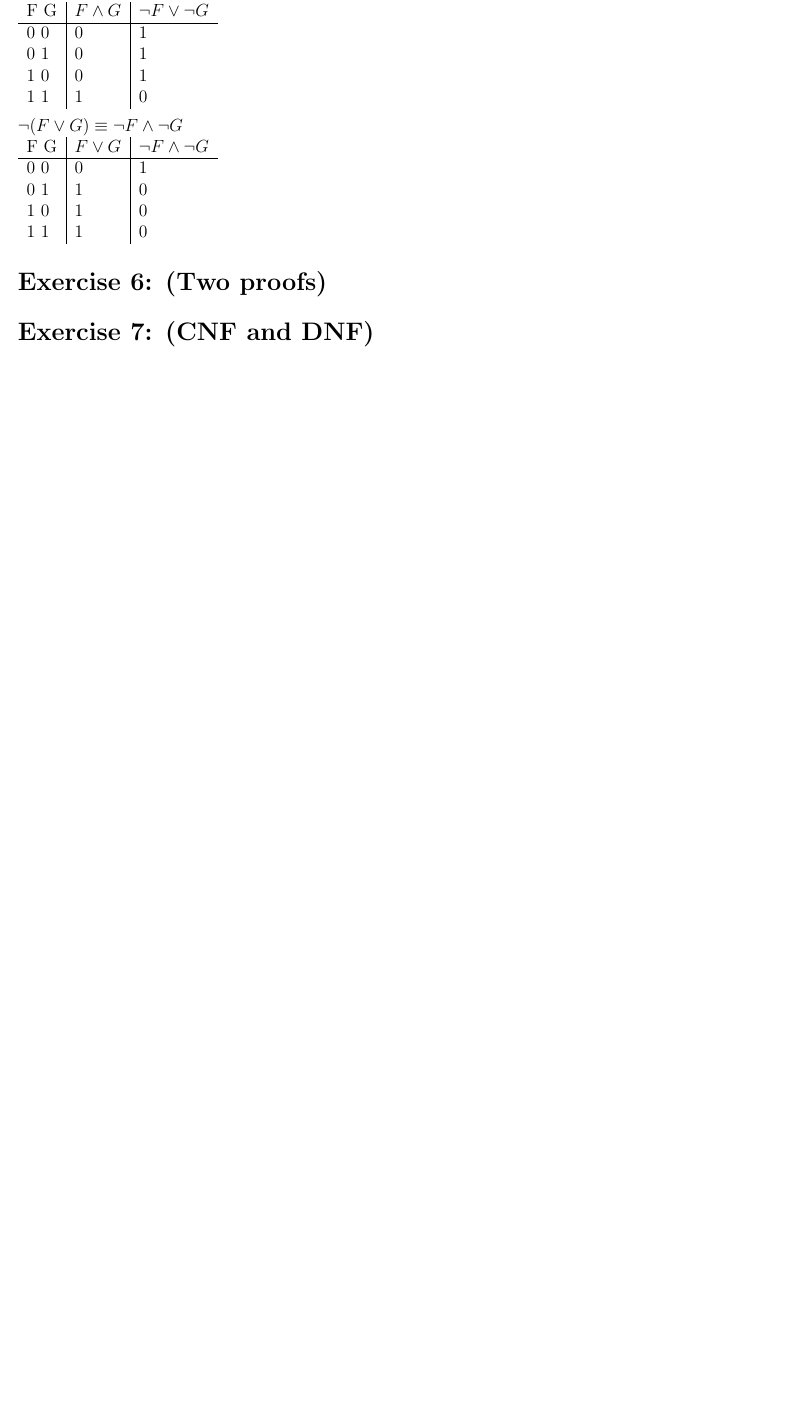
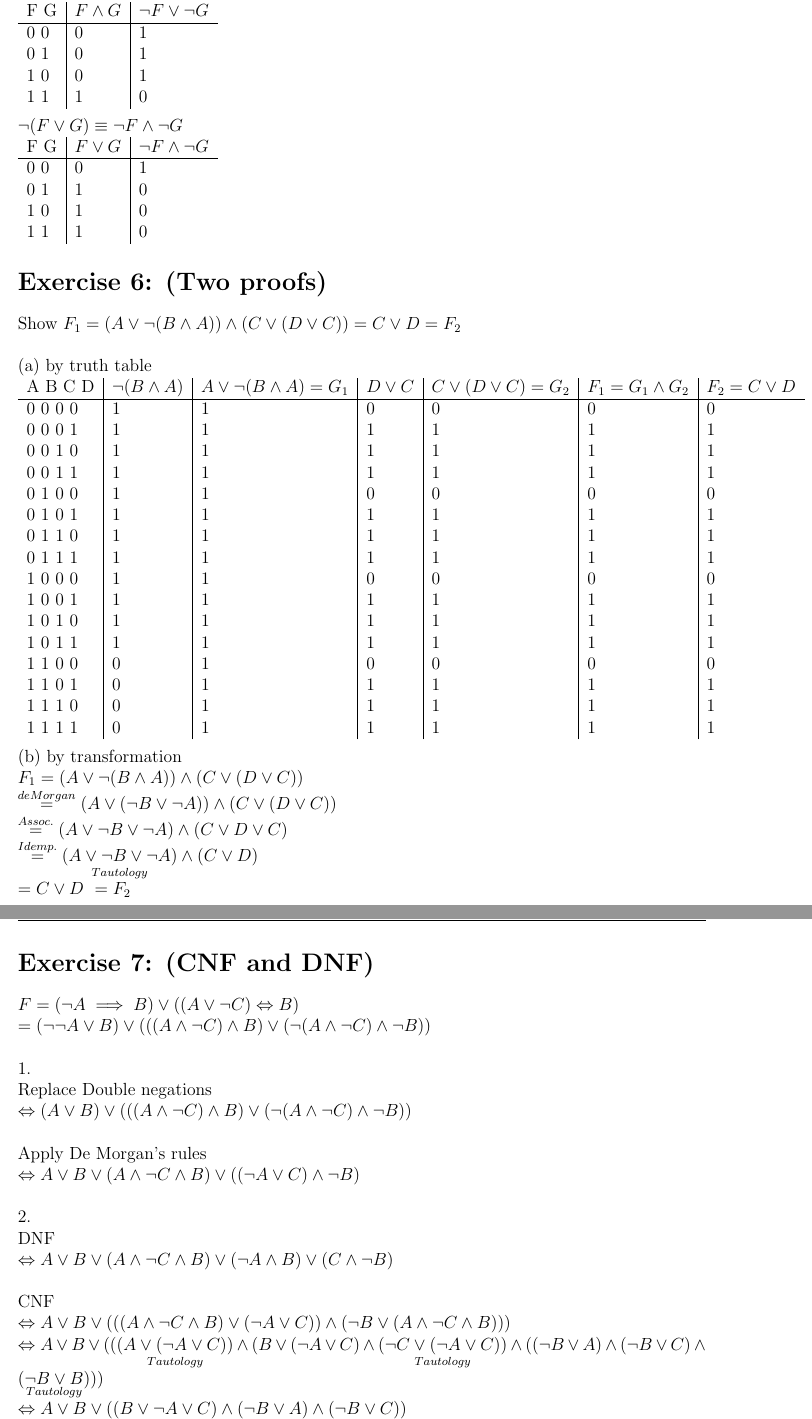
Before and after one commit to semueller/formallogic, a LaTeX document (sheet_2/solution.tex): part of page 2 of 2 before the commit and two parts of pages 2 and 3 of 3 after it, the two joined at a grey line, cut so that both start at the same text, the shorter picture padded with empty space. Compiled offline with pdfLaTeX.

Commit message:
sheet 2 ex 6 and 7

```diff
--- a/sheet_2/solution.tex
+++ b/sheet_2/solution.tex
@@ -112,7 +112,56 @@ $\neg (F \lor G) \equiv \neg F \land \neg G$\\
 
 \section*{Exercise 6: (Two proofs)}
 
+Show $F_1 = (A \lor \lnot (B \land A)) \land (C \lor (D \lor C)) = C \lor D = F_2$\\ \\
+(a) by truth table\\
+\begin{tabular}{  l | l | l | l | l | l | l  }
+	A B C D & $\lnot (B \land A)$ & $A \lor \lnot (B \land A) = G_1$ & $D \lor C$ & $C \lor (D \lor C) = G_2$ & $F_1 = G_1 \land G_2$ & $F_2 = C \lor D$ \\ \hline
+	0 0 0 0 & 1 &1 &0 &0 &0 &0  \\
+	0 0 0 1 & 1 &1 &1 &1 &1 &1  \\
+	0 0 1 0 & 1 &1 &1 &1 &1 &1  \\
+	0 0 1 1 & 1 &1 &1 &1 &1 &1  \\
+	0 1 0 0 & 1 &1 &0 &0 &0 &0  \\
+	0 1 0 1 & 1 &1 &1 &1 &1 &1  \\
+	0 1 1 0 & 1 &1 &1 &1 &1 &1  \\
+	0 1 1 1 & 1 &1 &1 &1 &1 &1  \\
+	1 0 0 0 & 1 &1 &0 &0 &0 &0  \\
+	1 0 0 1 & 1 &1 &1 &1 &1 &1  \\
+	1 0 1 0 & 1 &1 &1 &1 &1 &1  \\
+	1 0 1 1 & 1 &1 &1 &1 &1 &1  \\
+	1 1 0 0 & 0 &1 &0 &0 &0 &0  \\
+	1 1 0 1 & 0 &1 &1 &1 &1 &1  \\
+	1 1 1 0 & 0 &1 &1 &1 &1 &1  \\
+	1 1 1 1 & 0 &1 &1 &1 &1 &1  \\
+
+\end{tabular}
+\\ \\
+(b) by transformation \\
+	$F_1 = (A \lor \lnot (B \land A)) \land (C \lor (D \lor C)) \\
+	\overset{de Morgan}{=} ( A \lor ( \lnot B \lor \lnot A)) \land (C \lor (D \lor C)) \\
+	\overset{Assoc.}{=} ( A \lor \lnot B \lor \lnot A) \land (C \lor D \lor C) \\
+	\overset{Idemp.}{=} \underset{Tautology}{( A \lor \lnot B \lor \lnot A)} \land (C \lor D) \\
+	 = C \lor D \ = F_2$
+
 \section*{Exercise 7: (CNF and DNF)}
+$ F = (\lnot A \implies B) \lor ((A \lor \lnot C) \Leftrightarrow B)\\
+ = (\lnot\lnot A \lor B) \lor (((A \land \lnot C)\land B) \lor (\lnot(A\land \lnot C)\land \lnot B)) $\\ \\
+1. \\
+ Replace Double negations\\
+ $\Leftrightarrow (A \lor B) \lor (((A \land \lnot C)\land B) \lor (\lnot(A\land \lnot C)\land \lnot B))$\\ \\
+ Apply De Morgan's rules\\
+ $\Leftrightarrow A \lor B \lor (A \land \lnot C \land B) \lor ((\lnot A \lor C) \land \lnot B)$\\ \\
+2. \\
+DNF\\
+$\Leftrightarrow A \lor B \lor (A \land \lnot C \land B) \lor  (\lnot A \land B) \lor (C \land \lnot B)$ \\ \\
+CNF\\
+ $\Leftrightarrow A \lor B \lor
+ (((A \land \lnot C \land B) \lor (\lnot A \lor C)) \land (\lnot B \lor (A \land \lnot C \land B)))$\\
+ $\Leftrightarrow A \lor B \lor
+ (((\underset{Tautology}{A \lor (\lnot A \lor C)}) \land (B \lor (\lnot A \lor C) \land \underset{Tautology}{(\lnot C \lor (\lnot A \lor C))} \land ((\lnot B \lor A) \land (\lnot B \lor C) \land (\underset{Tautology}{\lnot B \lor B})))$\\
+ $\Leftrightarrow A \lor B \lor
+ ((B \lor \lnot A \lor C) \land (\lnot B \lor A) \land (\lnot B \lor C))$\\
+$\Leftrightarrow A \lor ((B \lor B \lor \lnot A \lor C) \land (\underset{Tautology}{B \lor \lnot B \lor A)} \land (\underset{Tautology}{B \lor \lnot B \lor C}))$\\
+$\Leftrightarrow \underset{Tautology}{A \lor (B \lor B \lor \lnot A \lor C)} = 1$\\ \\
 
 \section*{Exercise 8: (Switch and and or)}
 
```
Also changed, not shown: sheet_1/formal_logic_sheet_1_rfeldhans_semueller.pdf (added), sheet_1/solution.pdf (added), sheet_2/solution.pdf, sheet_2/solution.tex (2 more changed lines), 2 other files.
